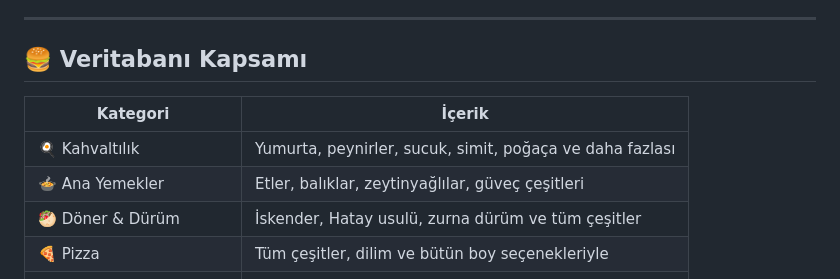
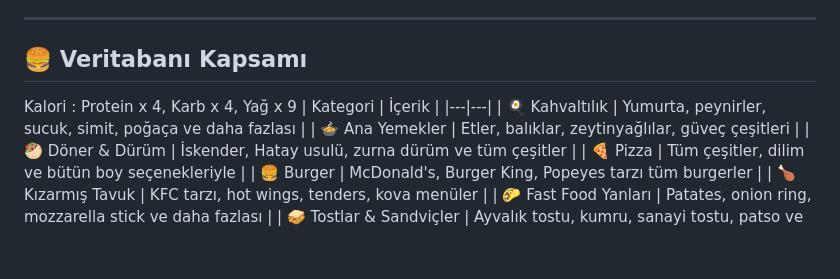
Before and after one commit to itsravn/mycalorie, a Markdown page: README.md, the part around the change. GitHub-like rendering; blank space fills up the shorter version.

```diff
--- a/README.md
+++ b/README.md
@@ -31,7 +31,7 @@
 ---
 
 ## 🍔 Veritabanı Kapsamı
-
+Kalori : Protein x 4, Karb x 4, Yağ x 9
 | Kategori | İçerik |
 |---|---|
 | 🍳 Kahvaltılık | Yumurta, peynirler, sucuk, simit, poğaça ve daha fazlası |
```
